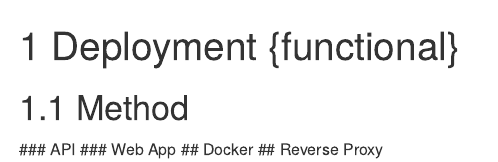
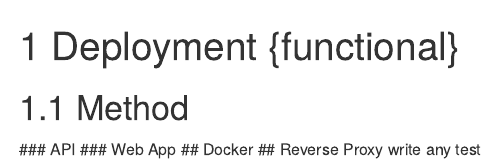
Before and after one commit to vikram-rawat/Best_R_Practices, an R Markdown document (05-arch_01_deploy.Rmd): the page in a window 1100 px wide, from its top. Rendered offline with R 4.5, knitr and Pandoc, with nearby package versions; drawn as R Markdown's standard HTML page in place of the format the file asks for.

Commit message:
testing push error

```diff
--- a/05-arch_01_deploy.Rmd
+++ b/05-arch_01_deploy.Rmd
@@ -5,3 +5,4 @@
   ### Web App
 ## Docker
 ## Reverse Proxy
+write any test
```
Also changed, not shown: 1 other file.
